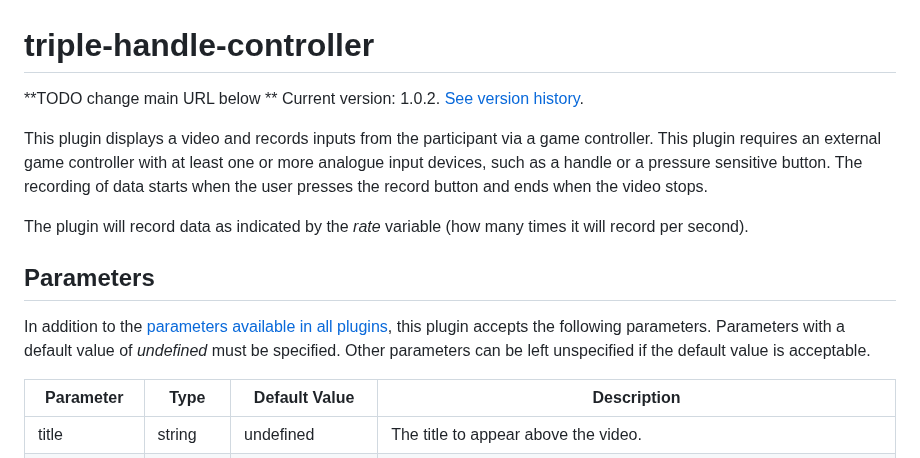
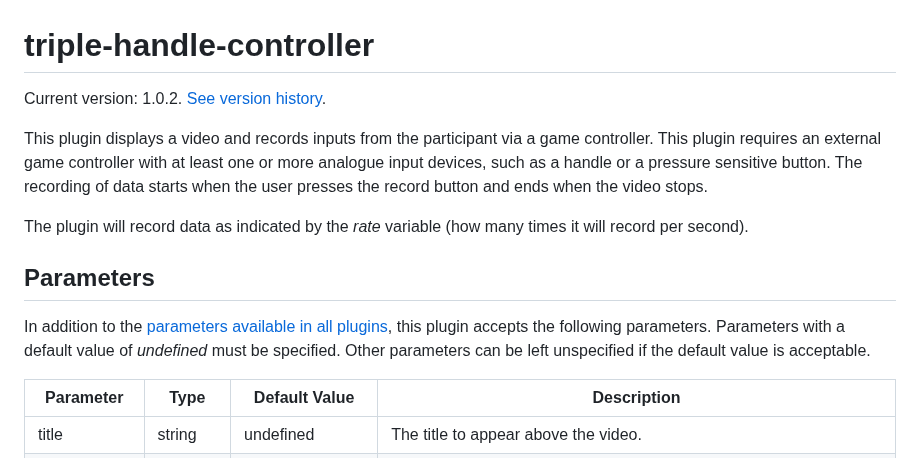
Before and after one commit to rl2939/jspsych-triple-handle-controller-plugin, a Markdown page: docs/index.md, the part around one of its changes. Rendered like a GitHub page.

```diff
--- a/docs/index.md
+++ b/docs/index.md
@@ -1,7 +1,6 @@
 # triple-handle-controller
 
-**TODO change main URL below **
-Current version: 1.0.2. [See version history](https://github.com/jspsych/jsPsych/blob/main/packages/plugin-html-audio-response/CHANGELOG.md).
+Current version: 1.0.2. [See version history](https://github.com/jspsych/jsPsych/blob/main/packages/plugin-triple-handle-controller/CHANGELOG.md).
 
 This plugin displays a video and records inputs from the participant via a game controller. This plugin requires an external game controller with at least one or more analogue input devices, such as a handle or a pressure sensitive button. The recording of data starts when the user presses the record button and ends when the video stops.
 
```
Also changed, not shown: other parts of docs/index.md (+2 -2 lines).
